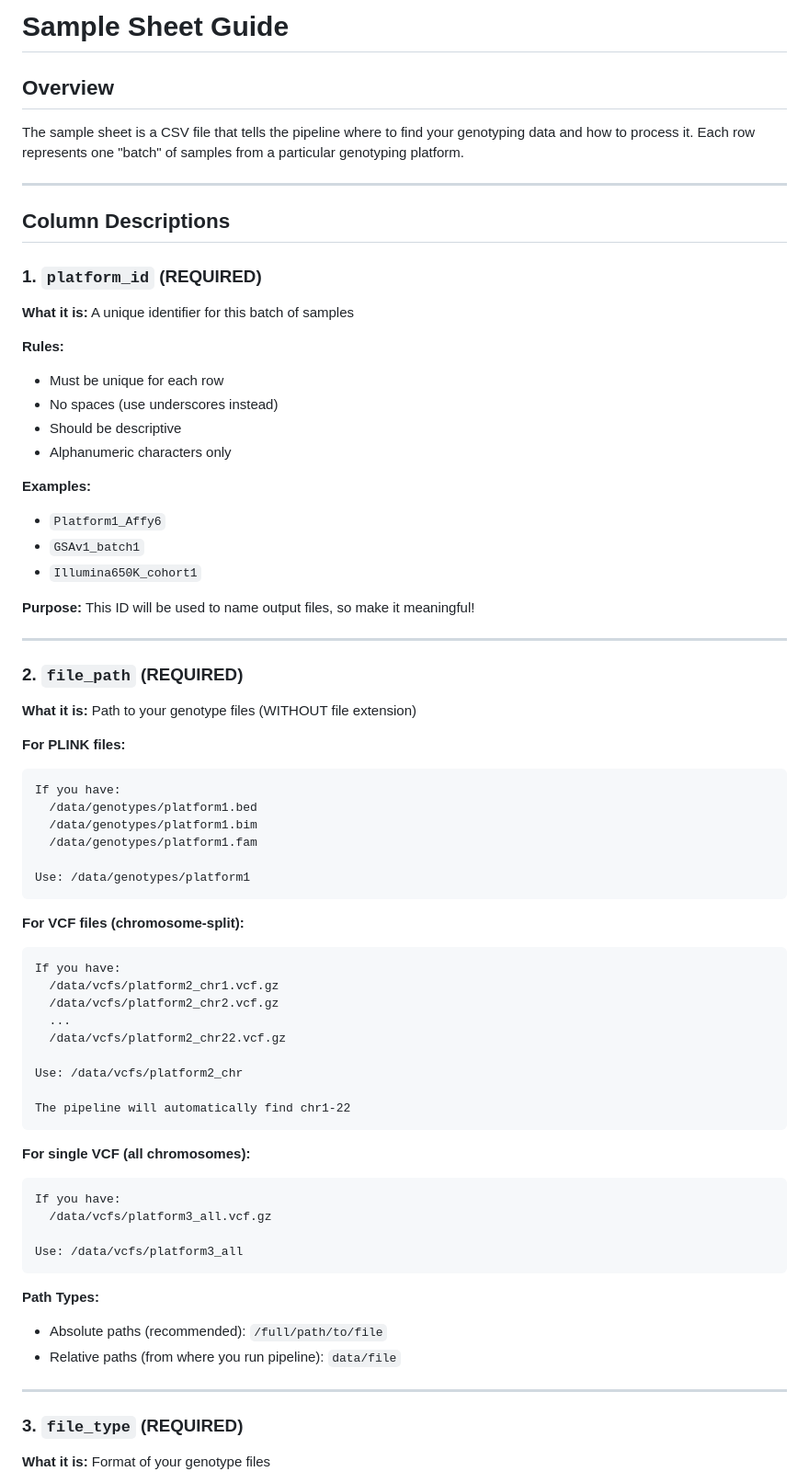
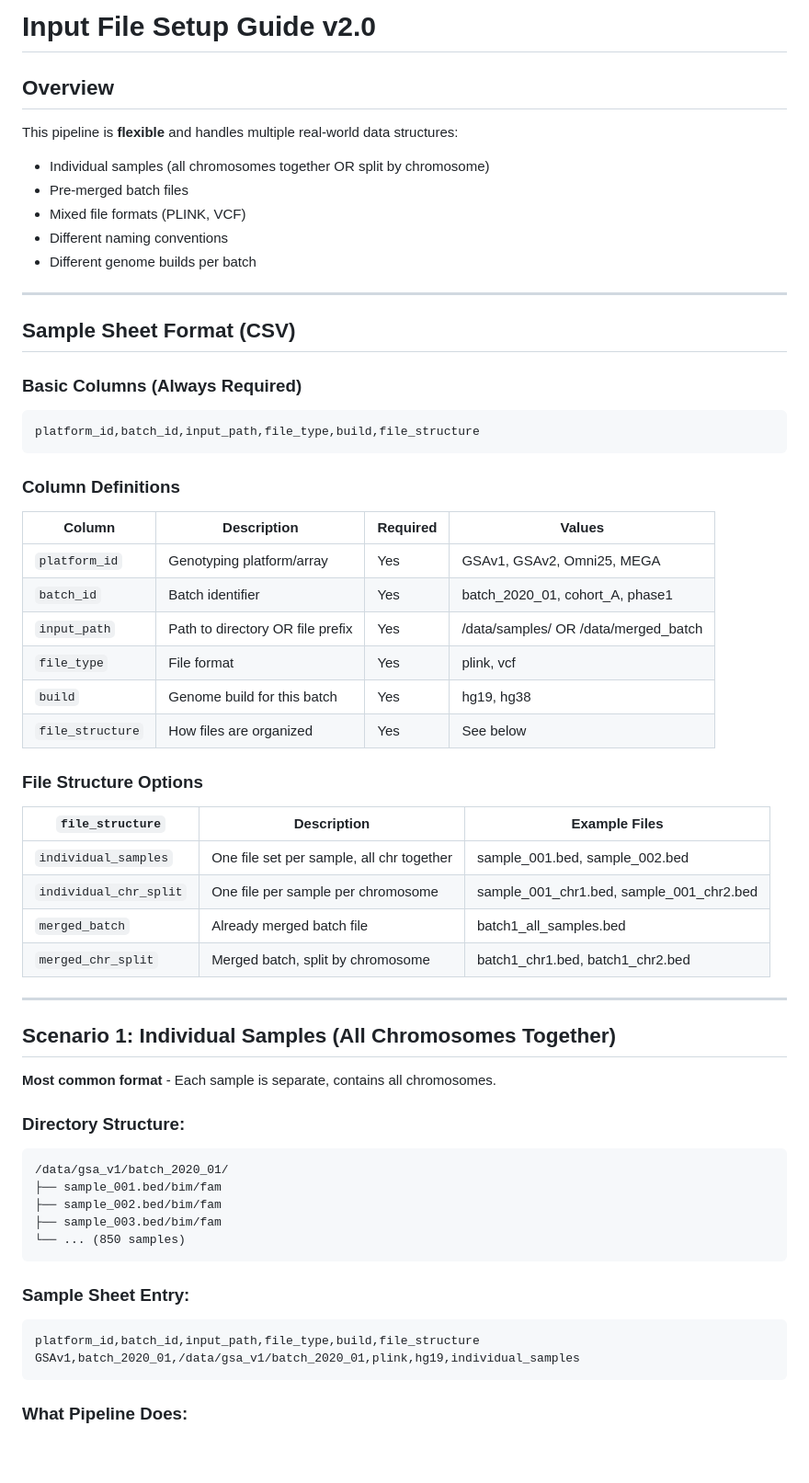
Before and after one commit to chrisrob3312/genotyping_pipeline, a Markdown page: input_file_set_up.md, the part around one of its changes. Shown at 92% size. Drawn GitHub-style; blank space fills up the shorter version.

````diff
--- a/input_file_set_up.md
+++ b/input_file_set_up.md
@@ -1,70 +1,64 @@
-# Sample Sheet Guide
+# Input File Setup Guide v2.0
 
 ## Overview
-The sample sheet is a CSV file that tells the pipeline where to find your genotyping data and how to process it. Each row represents one "batch" of samples from a particular genotyping platform.
+
+This pipeline is **flexible** and handles multiple real-world data structures:
+- Individual samples (all chromosomes together OR split by chromosome)
+- Pre-merged batch files
+- Mixed file formats (PLINK, VCF)
+- Different naming conventions
+- Different genome builds per batch
 
 ---
 
-## Column Descriptions
+## Sample Sheet Format (CSV)
 
-### 1. `platform_id` (REQUIRED)
-**What it is:** A unique identifier for this batch of samples
+### Basic Columns (Always Required)
 
-**Rules:**
-- Must be unique for each row
-- No spaces (use underscores instead)
-- Should be descriptive
-- Alphanumeric characters only
+```csv
+platform_id,batch_id,input_path,file_type,build,file_structure
+```
 
-**Examples:**
-- `Platform1_Affy6`
-- `GSAv1_batch1`
-- `Illumina650K_cohort1`
+### Column Definitions
 
-**Purpose:** This ID will be used to name output files, so make it meaningful!
+| Column | Description | Required | Values |
+|--------|-------------|----------|--------|
+| `platform_id` | Genotyping platform/array | Yes | GSAv1, GSAv2, Omni25, MEGA |
+| `batch_id` | Batch identifier | Yes | batch_2020_01, cohort_A, phase1 |
+| `input_path` | Path to directory OR file prefix | Yes | /data/samples/ OR /data/merged_batch |
+| `file_type` | File format | Yes | plink, vcf |
+| `build` | Genome build for this batch | Yes | hg19, hg38 |
+| `file_structure` | How files are organized | Yes | See below |
+
+### File Structure Options
+
+| `file_structure` | Description | Example Files |
+|------------------|-------------|---------------|
+| `individual_samples` | One file set per sample, all chr together | sample_001.bed, sample_002.bed |
+| `individual_chr_split` | One file per sample per chromosome | sample_001_chr1.bed, sample_001_chr2.bed |
+| `merged_batch` | Already merged batch file | batch1_all_samples.bed |
+| `merged_chr_split` | Merged batch, split by chromosome | batch1_chr1.bed, batch1_chr2.bed |
 
 ---
 
-### 2. `file_path` (REQUIRED)
-**What it is:** Path to your genotype files (WITHOUT file extension)
+## Scenario 1: Individual Samples (All Chromosomes Together)
 
-**For PLINK files:**
+**Most common format** - Each sample is separate, contains all chromosomes.
+
+### Directory Structure:
 ```
-If you have:
-  /data/genotypes/platform1.bed
-  /data/genotypes/platform1.bim
-  /data/genotypes/platform1.fam
-
-Use: /data/genotypes/platform1
+/data/gsa_v1/batch_2020_01/
+├── sample_001.bed/bim/fam
+├── sample_002.bed/bim/fam
+├── sample_003.bed/bim/fam
+└── ... (850 samples)
 ```
 
-**For VCF files (chromosome-split):**
-```
-If you have:
-  /data/vcfs/platform2_chr1.vcf.gz
-  /data/vcfs/platform2_chr2.vcf.gz
-  ...
-  /data/vcfs/platform2_chr22.vcf.gz
-
-Use: /data/vcfs/platform2_chr
-
-The pipeline will automatically find chr1-22
+### Sample Sheet Entry:
+```csv
+platform_id,batch_id,input_path,file_type,build,file_structure
+GSAv1,batch_2020_01,/data/gsa_v1/batch_2020_01,plink,hg19,individual_samples
 ```
 
-**For single VCF (all chromosomes):**
+### What Pipeline Does:
 ```
-If you have:
-  /data/vcfs/platform3_all.vcf.gz
-
-Use: /data/vcfs/platform3_all
-```
-
-**Path Types:**
-- Absolute paths (recommended): `/full/path/to/file`
-- Relative paths (from where you run pipeline): `data/file`
-
----
-
-### 3. `file_type` (REQUIRED)
-**What it is:** Format of your genotype files
-
````
Also changed, not shown: other parts of input_file_set_up.md (+353 -155 lines).
